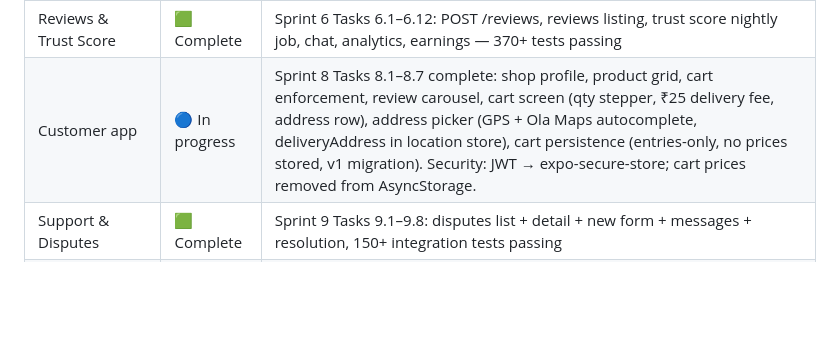
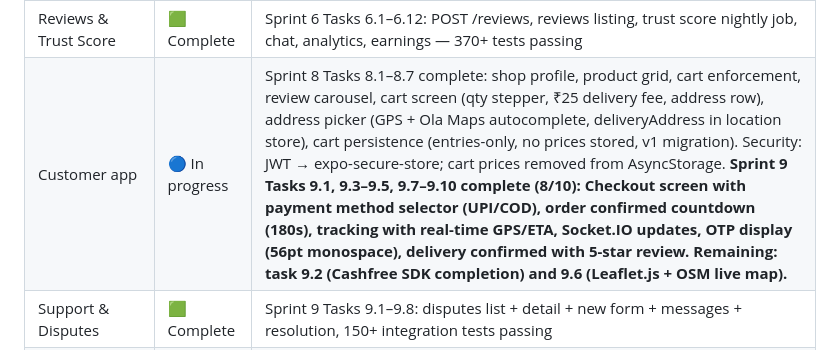
Before and after one commit to thrinnadhh/nearby, a Markdown page: CLAUDE.md, the part around the change. GitHub-like rendering; blank space fills up the shorter version.

```diff
--- a/CLAUDE.md
+++ b/CLAUDE.md
@@ -245,7 +245,7 @@ Critical variables that break everything if missing:
 | Delivery tracking | 🟩 Complete | Sprint 5 Tasks 5.1–5.12: assign-delivery worker, OTP verification, partner ratings, GPS tracking, escalation, route optimization — 370+ tests passing |
 | Search (Typesense) | 🟩 Complete | Shop/product search endpoints plus schema bootstrap complete (Sprint 2, Tasks 2.9-2.11) |
 | Reviews & Trust Score | 🟩 Complete | Sprint 6 Tasks 6.1–6.12: POST /reviews, reviews listing, trust score nightly job, chat, analytics, earnings — 370+ tests passing |
-| Customer app | 🔵 In progress | Sprint 8 Tasks 8.1–8.7 complete: shop profile, product grid, cart enforcement, review carousel, cart screen (qty stepper, ₹25 delivery fee, address row), address picker (GPS + Ola Maps autocomplete, deliveryAddress in location store), cart persistence (entries-only, no prices stored, v1 migration). Security: JWT → expo-secure-store; cart prices removed from AsyncStorage. |
+| Customer app | 🔵 In progress | Sprint 8 Tasks 8.1–8.7 complete: shop profile, product grid, cart enforcement, review carousel, cart screen (qty stepper, ₹25 delivery fee, address row), address picker (GPS + Ola Maps autocomplete, deliveryAddress in location store), cart persistence (entries-only, no prices stored, v1 migration). Security: JWT → expo-secure-store; cart prices removed from AsyncStorage. **Sprint 9 Tasks 9.1, 9.3–9.5, 9.7–9.10 complete (8/10): Checkout screen with payment method selector (UPI/COD), order confirmed countdown (180s), tracking with real-time GPS/ETA, Socket.IO updates, OTP display (56pt monospace), delivery confirmed with 5-star review. Remaining: task 9.2 (Cashfree SDK completion) and 9.6 (Leaflet.js + OSM live map).** |
 | Support & Disputes | 🟩 Complete | Sprint 9 Tasks 9.1–9.8: disputes list + detail + new form + messages + resolution, 150+ integration tests passing |
 | Shop owner app | ⬜ Not started | Block 4, Sprint 10–12 |
 | Delivery app | ⬜ Not started | Block 5, Sprint 11–13 |
```
Also changed, not shown: docs/SPRINT_PLAN.md (+12 -10 lines).
